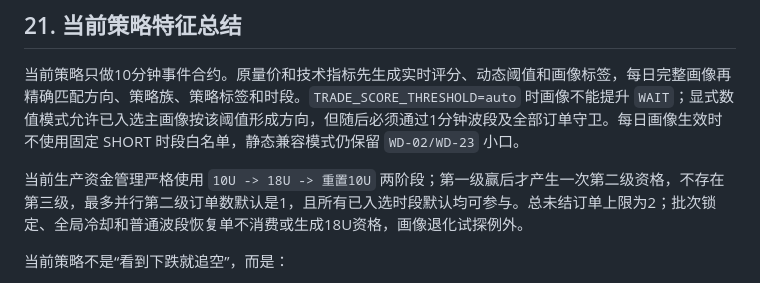
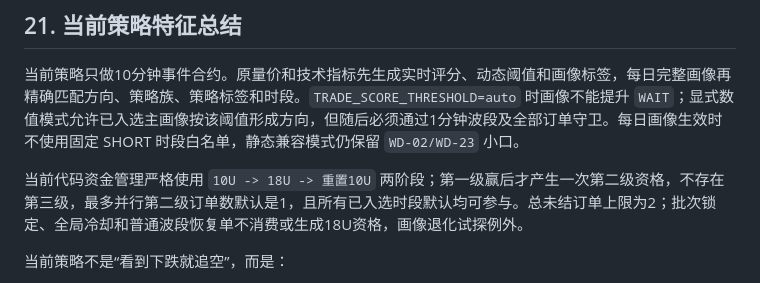
Before and after one commit to PengYong-92/minute-strategy, a Markdown page: docs/current-strategy.md, the part around the change. GitHub-like rendering.

```diff
--- a/docs/current-strategy.md
+++ b/docs/current-strategy.md
@@ -1239,7 +1239,7 @@ short_observe_only = True
 
 当前策略只做10分钟事件合约。原量价和技术指标先生成实时评分、动态阈值和画像标签，每日完整画像再精确匹配方向、策略族、策略标签和时段。`TRADE_SCORE_THRESHOLD=auto` 时画像不能提升 `WAIT`；显式数值模式允许已入选主画像按该阈值形成方向，但随后必须通过1分钟波段及全部订单守卫。每日画像生效时不使用固定 SHORT 时段白名单，静态兼容模式仍保留 `WD-02/WD-23` 小口。
 
-当前生产资金管理严格使用 `10U -> 18U -> 重置10U` 两阶段；第一级赢后才产生一次第二级资格，不存在第三级，最多并行第二级订单数默认是1，且所有已入选时段默认均可参与。总未结订单上限为2；批次锁定、全局冷却和普通波段恢复单不消费或生成18U资格，画像退化试探例外。
+当前代码资金管理严格使用 `10U -> 18U -> 重置10U` 两阶段；第一级赢后才产生一次第二级资格，不存在第三级，最多并行第二级订单数默认是1，且所有已入选时段默认均可参与。总未结订单上限为2；批次锁定、全局冷却和普通波段恢复单不消费或生成18U资格，画像退化试探例外。
 
 当前策略不是“看到下跌就追空”，而是：
 
```
Also changed, not shown: README.md (+1 -1 lines).
